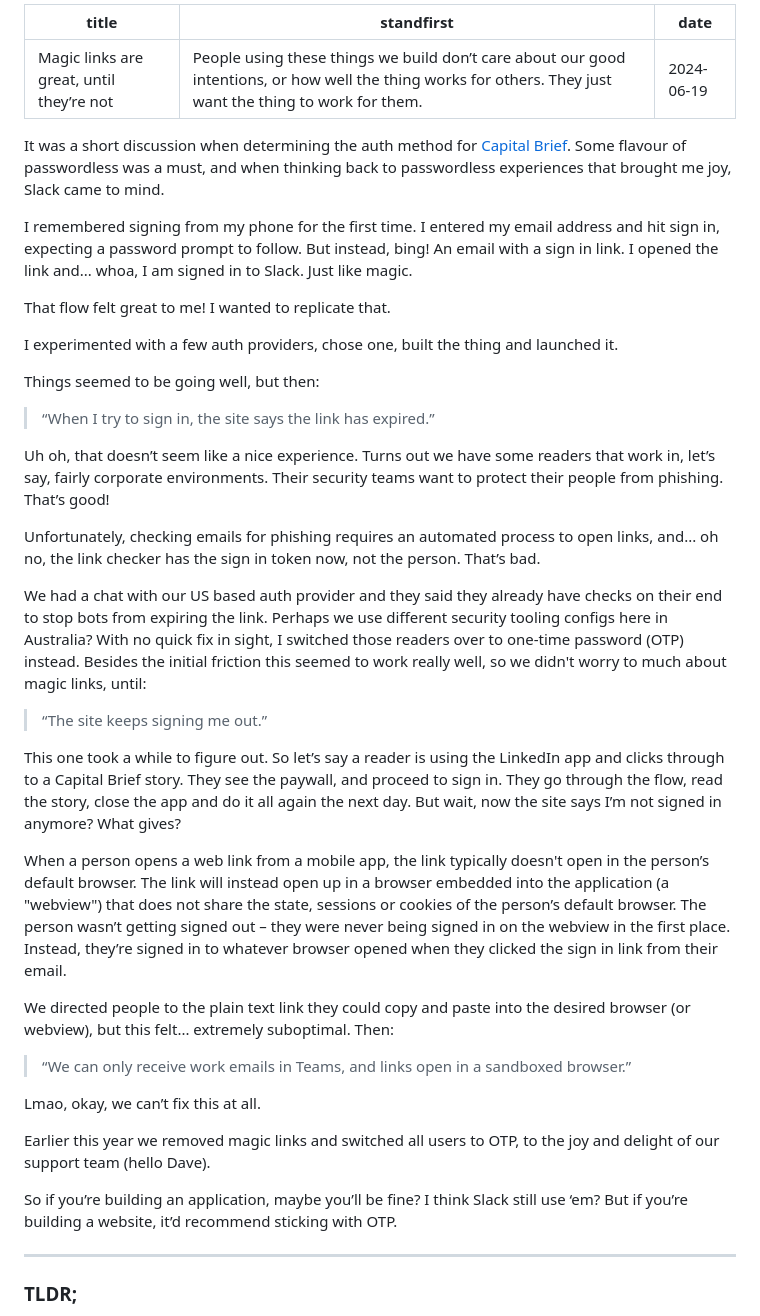
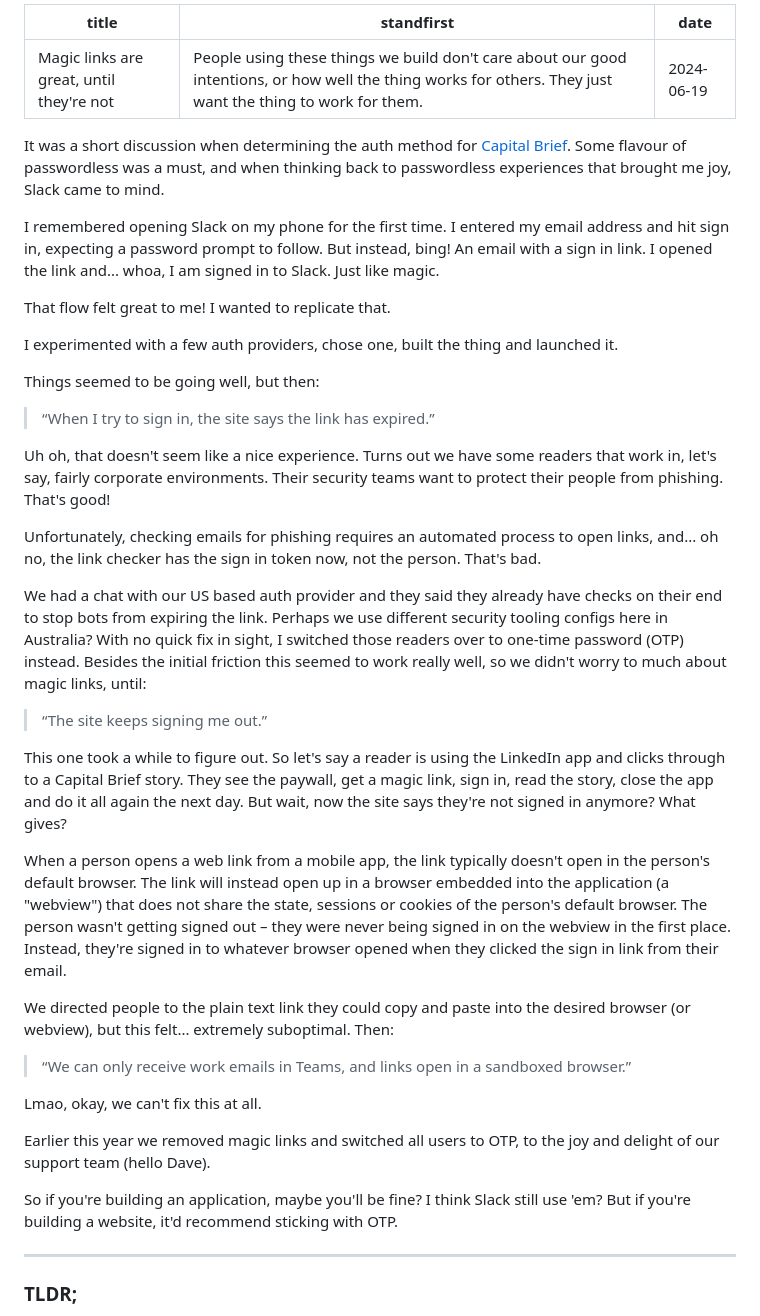
Before and after one commit to d3v1an7/website-benwhite, a Markdown page: src/blog/magic-links.md, the part around the change. Drawn GitHub-style.

Commit message:
remove curly quotes from copy

```diff
--- a/src/blog/magic-links.md
+++ b/src/blog/magic-links.md
@@ -1,12 +1,12 @@
 ---
-title: Magic links are great, until they’re not
-standfirst: People using these things we build don’t care about our good intentions, or how well the thing works for others. They just want the thing to work for them.
+title: Magic links are great, until they're not
+standfirst: People using these things we build don't care about our good intentions, or how well the thing works for others. They just want the thing to work for them.
 date: 2024-06-19
 ---
 
 It was a short discussion when determining the auth method for [Capital Brief](https://www.capitalbrief.com/). Some flavour of passwordless was a must, and when thinking back to passwordless experiences that brought me joy, Slack came to mind.
 
-I remembered signing from my phone for the first time. I entered my email address and hit sign in, expecting a password prompt to follow. But instead, bing! An email with a sign in link. I opened the link and... whoa, I am signed in to Slack. Just like magic.
+I remembered opening Slack on my phone for the first time. I entered my email address and hit sign in, expecting a password prompt to follow. But instead, bing! An email with a sign in link. I opened the link and... whoa, I am signed in to Slack. Just like magic.
 
 That flow felt great to me! I wanted to replicate that.
 
@@ -16,27 +16,27 @@ Things seemed to be going well, but then:
 
 > “When I try to sign in, the site says the link has expired.”
 
-Uh oh, that doesn’t seem like a nice experience. Turns out we have some readers that work in, let’s say, fairly corporate environments. Their security teams want to protect their people from phishing. That’s good!
+Uh oh, that doesn't seem like a nice experience. Turns out we have some readers that work in, let's say, fairly corporate environments. Their security teams want to protect their people from phishing. That's good!
 
-Unfortunately, checking emails for phishing requires an automated process to open links, and... oh no, the link checker has the sign in token now, not the person. That’s bad.
+Unfortunately, checking emails for phishing requires an automated process to open links, and... oh no, the link checker has the sign in token now, not the person. That's bad.
 
 We had a chat with our US based auth provider and they said they already have checks on their end to stop bots from expiring the link. Perhaps we use different security tooling configs here in Australia? With no quick fix in sight, I switched those readers over to one-time password (OTP) instead. Besides the initial friction this seemed to work really well, so we didn't worry to much about magic links, until:
 
 > “The site keeps signing me out.”
 
-This one took a while to figure out. So let’s say a reader is using the LinkedIn app and clicks through to a Capital Brief story. They see the paywall, and proceed to sign in. They go through the flow, read the story, close the app and do it all again the next day. But wait, now the site says I’m not signed in anymore? What gives?
+This one took a while to figure out. So let's say a reader is using the LinkedIn app and clicks through to a Capital Brief story. They see the paywall, get a magic link, sign in, read the story, close the app and do it all again the next day. But wait, now the site says they're not signed in anymore? What gives?
 
-When a person opens a web link from a mobile app, the link typically doesn't open in the person’s default browser. The link will instead open up in a browser embedded into the application (a "webview") that does not share the state, sessions or cookies of the person’s default browser. The person wasn’t getting signed out – they were never being signed in on the webview in the first place. Instead, they’re signed in to whatever browser opened when they clicked the sign in link from their email.
+When a person opens a web link from a mobile app, the link typically doesn't open in the person's default browser. The link will instead open up in a browser embedded into the application (a "webview") that does not share the state, sessions or cookies of the person's default browser. The person wasn't getting signed out – they were never being signed in on the webview in the first place. Instead, they're signed in to whatever browser opened when they clicked the sign in link from their email.
 
 We directed people to the plain text link they could copy and paste into the desired browser (or webview), but this felt... extremely suboptimal. Then:
 
 > “We can only receive work emails in Teams, and links open in a sandboxed browser.”
 
-Lmao, okay, we can’t fix this at all.
+Lmao, okay, we can't fix this at all.
 
 Earlier this year we removed magic links and switched all users to OTP, to the joy and delight of our support team (hello Dave).
 
-So if you’re building an application, maybe you’ll be fine? I think Slack still use ‘em? But if you’re building a website, it’d recommend sticking with OTP.
+So if you're building an application, maybe you'll be fine? I think Slack still use 'em? But if you're building a website, it'd recommend sticking with OTP.
 
 ---
 
```
